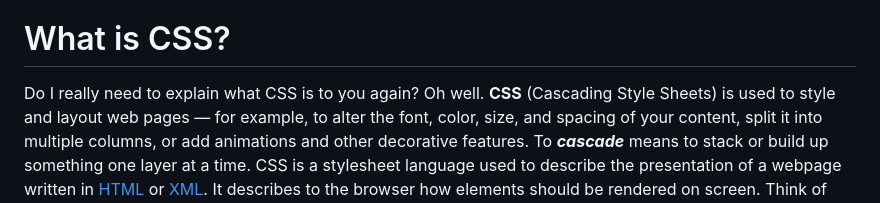
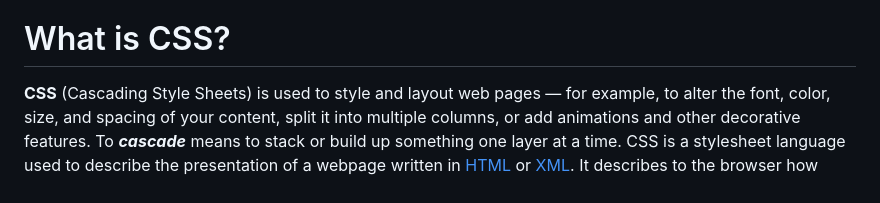
Before and after one commit to oluwaseyi-25/positioning-in-css, a Markdown page: Positioning in CSS - Draft.md, the part around the change printed below. Drawn GitHub-style.

Commit message:
Update Positioning in CSS - Draft.md
Edited md to suit github

```diff
--- a/Positioning in CSS - Draft.md
+++ b/Positioning in CSS - Draft.md
@@ -4,7 +4,6 @@ So you're a beginner struggling with sizing and positioning elements in CSS, or
 
 # What is CSS?
 
-Do I really need to explain what CSS is to you again? Oh well.
 **CSS** (Cascading Style Sheets) is used to style and layout web pages — for example, to alter the font, color, size, and spacing of your content, split it into multiple columns, or add animations and other decorative features. To ***cascade*** means to stack or build up something one layer at a time.
 CSS is a stylesheet language used to describe the presentation of a webpage written in [HTML](https://developer.mozilla.org/en-US/docs/Web/HTML) or [XML](https://developer.mozilla.org/en-US/docs/Web/XML/XML_introduction). It describes to the browser how elements should be rendered on screen.
 Think of HTML as the skeleton - structure -  of  a webpage and CSS as the flesh, skin and hair, making the site more appealing.
```
Also changed, not shown: other parts of Positioning in CSS - Draft.md (+5 -2 lines).
